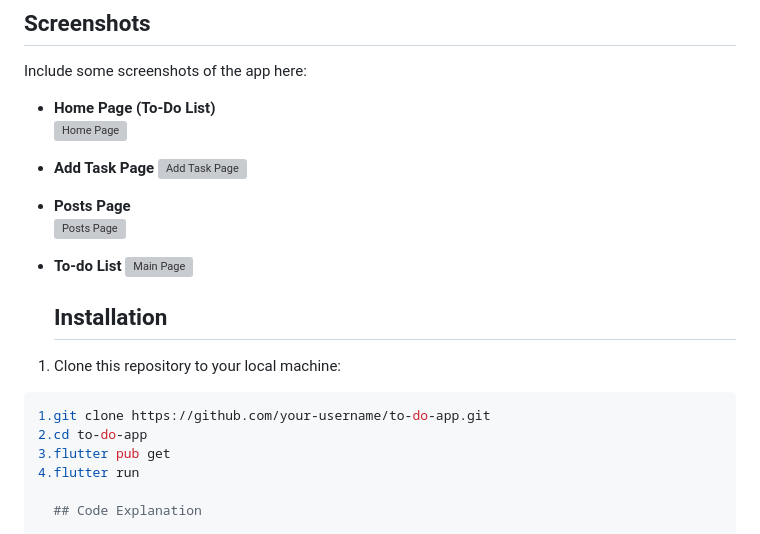
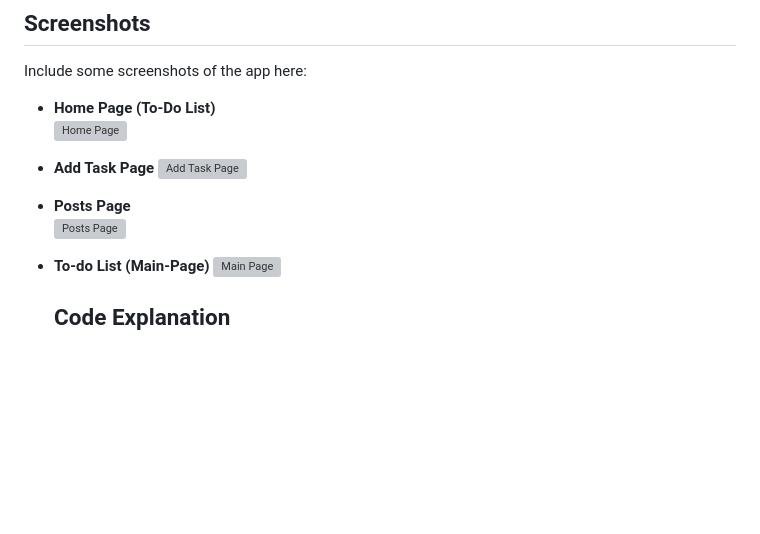
Before and after one commit to Naik4566/To-do-App, a Markdown page: README.md, the part around the change. Drawn GitHub-style; blank space fills up the shorter version; grey boxes are pictures that could not be loaded.

````diff
--- a/README.md
+++ b/README.md
@@ -35,18 +35,9 @@ Include some screenshots of the app here:
 - **Posts Page**
   ![Posts Page](https://github.com/user-attachments/assets/be0533fc-bf8c-46f8-aea2-6aada53d2b55)
 
-- **To-do List**
+- **To-do List (Main-Page)**
    ![Main Page](https://github.com/user-attachments/assets/fc7adba5-6bea-400b-8e45-c82952762744)
 
-  ## Installation
-
-1. Clone this repository to your local machine:
-
-```bash
-1.git clone https://github.com/your-username/to-do-app.git
-2.cd to-do-app
-3.flutter pub get
-4.flutter run
 
   ## Code Explanation
 
````
